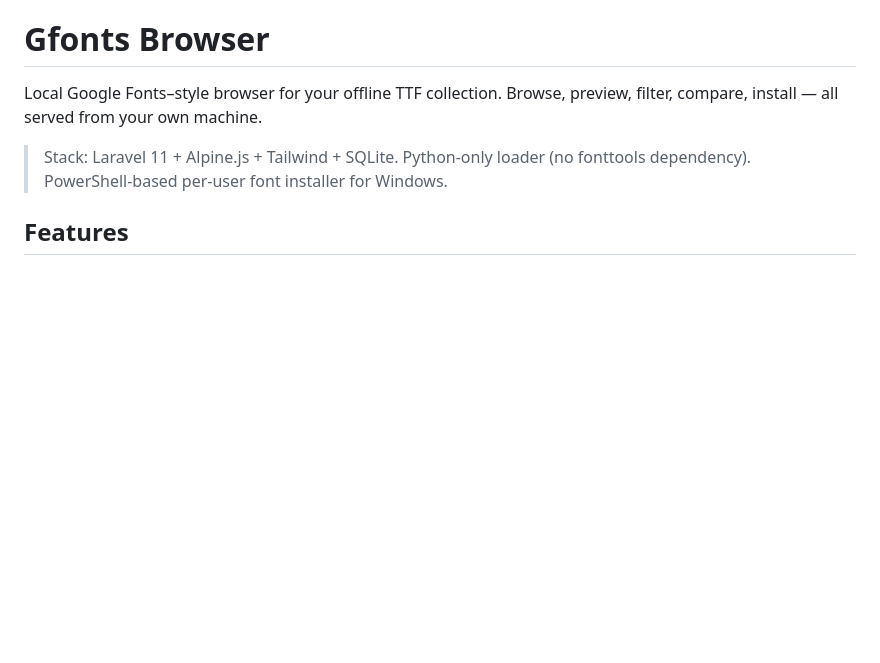
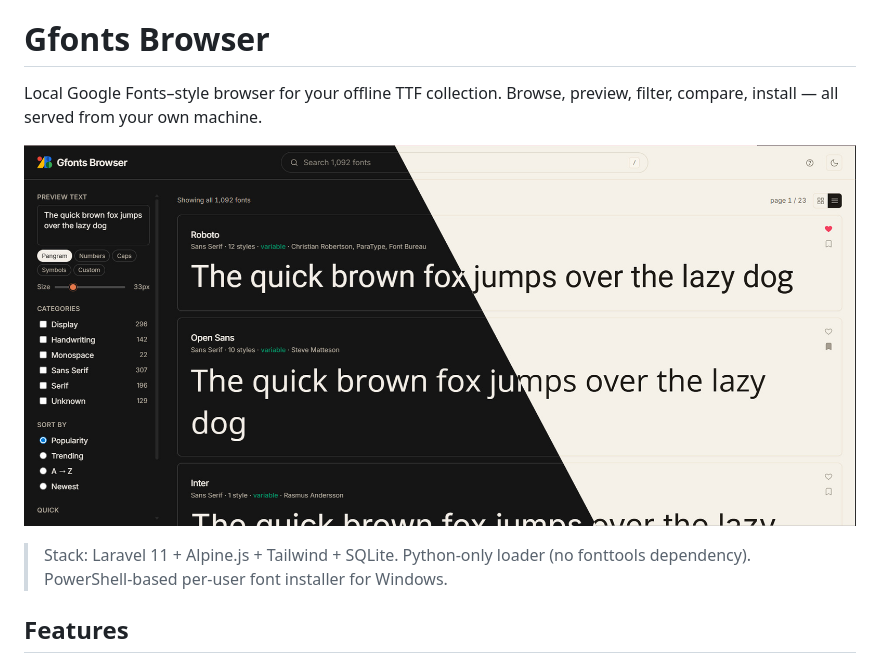
Before and after one commit to s4rt4/gfonts-browser, a Markdown page: README.md, the part around the change. GitHub-like rendering; pictures changed too: screenshot.jpg (added); blank space fills up the shorter version.

Commit message:
docs: add screenshot to README
Diagonal split light/dark theme preview showing capsule search,
sample text presets, sidebar, grid card with heart + bookmark,
and "Showing all 1,092 fonts" header.

Co-Authored-By: Claude Opus 4.7 (1M context) <noreply@anthropic.com>

```diff
--- a/README.md
+++ b/README.md
@@ -2,6 +2,8 @@
 
 Local Google Fonts–style browser for your offline TTF collection.
 Browse, preview, filter, compare, install — all served from your own machine.
+
+![Gfonts Browser — light + dark themes](screenshot.jpg)
 
 > Stack: Laravel 11 + Alpine.js + Tailwind + SQLite. Python-only loader (no fonttools dependency). PowerShell-based per-user font installer for Windows.
 
```
